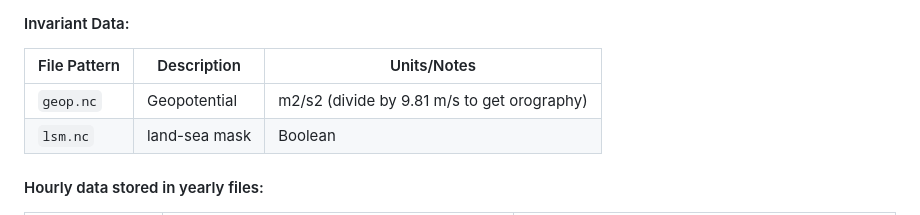
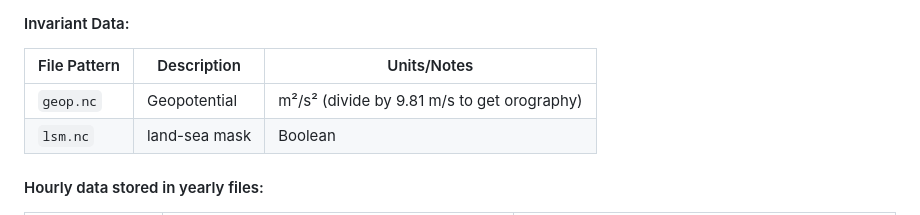
Before and after one commit to seangtkelley/uor-msc-dissertation-xai-african-storms, a Markdown page: README.md, the part around the change. Drawn GitHub-style.

Commit message:
fixed superscript unit

```diff
--- a/README.md
+++ b/README.md
@@ -54,7 +54,7 @@ Recommended for complete python environment isolation.
 
 | File Pattern | Description | Units/Notes |
 |--------------|-------------|-------------|
-| `geop.nc` | Geopotential | m2/s2 (divide by 9.81 m/s to get orography) |
+| `geop.nc` | Geopotential | m²/s² (divide by 9.81 m/s to get orography) |
 | `lsm.nc` |  land-sea mask | Boolean |
 
 #### Hourly data stored in yearly files:
```
